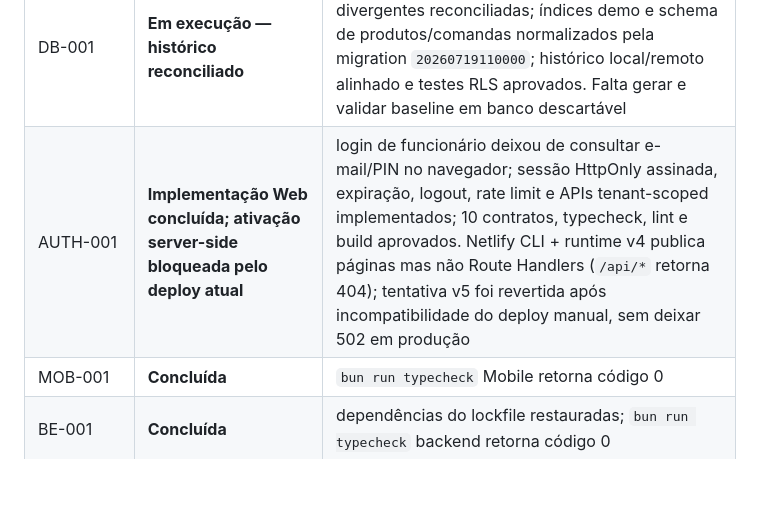
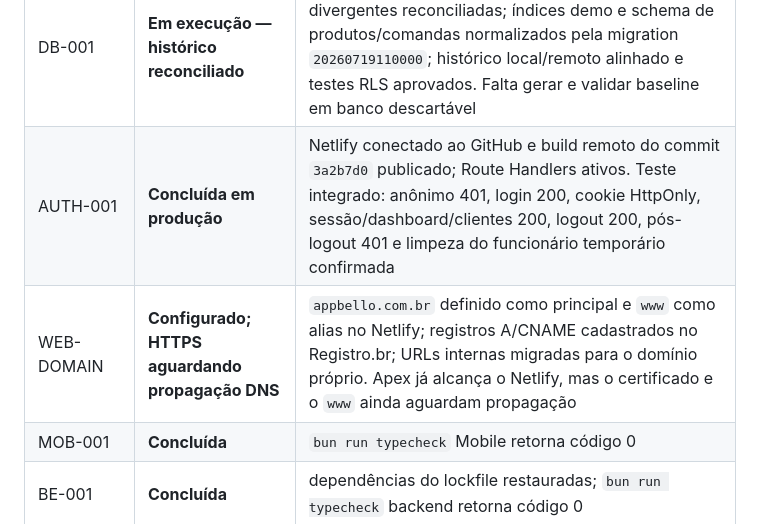
Before and after one commit to JeffersonMagnes/Appbelllo02, a Markdown page: PLANO_DESENVOLVIMENTO_APPBELLO.md, the part around the change. Drawn GitHub-style; blank space fills up the shorter version.

Commit message:
docs: record production employee auth activation

```diff
--- a/PLANO_DESENVOLVIMENTO_APPBELLO.md
+++ b/PLANO_DESENVOLVIMENTO_APPBELLO.md
@@ -19,7 +19,8 @@
 | QA-001 | Cobertura inicial operacional implementada | 8 contratos + 6 smoke tests aprovados; integrações validam login/admin, clientes, serviços, agenda, comandas/itens e transações com isolamento cross-tenant. Testes revelaram e corrigiram RLS inválida de comandas e leitura cruzada de serviços; limpeza confirmou zero registros temporários. Assinatura canônica fica fora até o domínio backend existir |
 | DEV-001 | **Concluída localmente** | comando único `bun run quality` executa contratos, typecheck, lint, build Web, bundle Android de validação e typecheck Backend; workflows de qualidade e QA de produção criados. Ativação remota depende apenas de conectar estes arquivos ao repositório GitHub |
 | DB-001 | **Em execução — histórico reconciliado** | 28 tabelas e 11 RPCs inventariadas; 3 migrations divergentes reconciliadas; índices demo e schema de produtos/comandas normalizados pela migration `20260719110000`; histórico local/remoto alinhado e testes RLS aprovados. Falta gerar e validar baseline em banco descartável |
-| AUTH-001 | **Implementação Web concluída; ativação server-side bloqueada pelo deploy atual** | login de funcionário deixou de consultar e-mail/PIN no navegador; sessão HttpOnly assinada, expiração, logout, rate limit e APIs tenant-scoped implementados; 10 contratos, typecheck, lint e build aprovados. Netlify CLI + runtime v4 publica páginas mas não Route Handlers (`/api/*` retorna 404); tentativa v5 foi revertida após incompatibilidade do deploy manual, sem deixar 502 em produção |
+| AUTH-001 | **Concluída em produção** | Netlify conectado ao GitHub e build remoto do commit `3a2b7d0` publicado; Route Handlers ativos. Teste integrado: anônimo 401, login 200, cookie HttpOnly, sessão/dashboard/clientes 200, logout 200, pós-logout 401 e limpeza do funcionário temporário confirmada |
+| WEB-DOMAIN | **Configurado; HTTPS aguardando propagação DNS** | `appbello.com.br` definido como principal e `www` como alias no Netlify; registros A/CNAME cadastrados no Registro.br; URLs internas migradas para o domínio próprio. Apex já alcança o Netlify, mas o certificado e o `www` ainda aguardam propagação |
 | MOB-001 | **Concluída** | `bun run typecheck` Mobile retorna código 0 |
 | BE-001 | **Concluída** | dependências do lockfile restauradas; `bun run typecheck` backend retorna código 0 |
 | WEB typecheck | **Concluído** | `bun run typecheck` Portal-site retorna código 0 |
```
